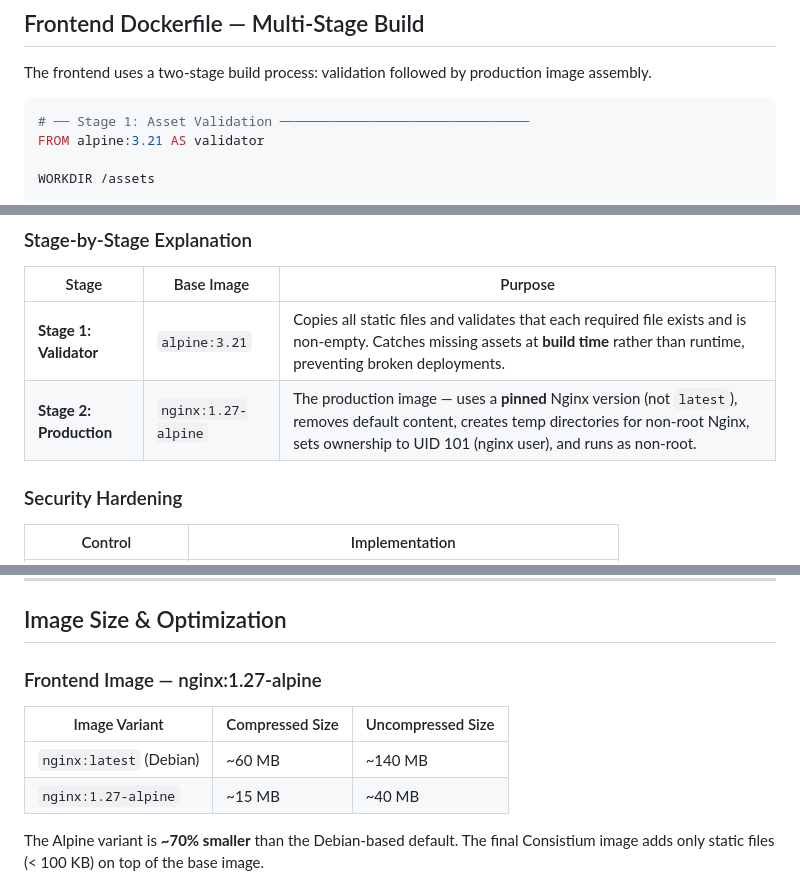
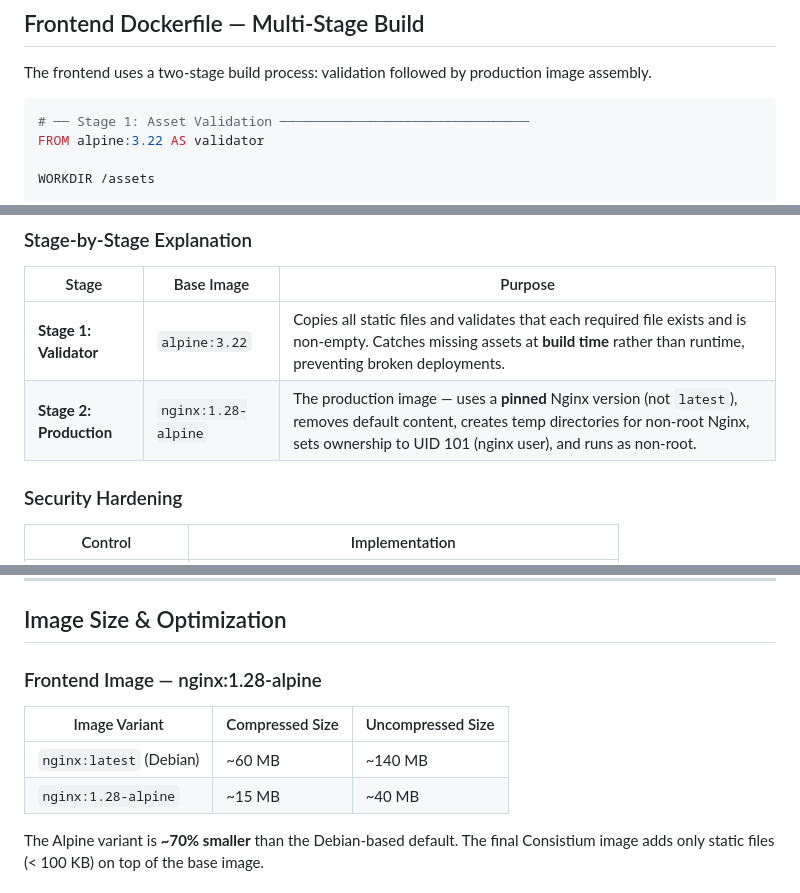
Before and after one commit to Kalpanapramodya97/consistium, a Markdown page: docs/devops/docker-setup.md, 3 parts joined by grey strips. Rendered like a GitHub page.

````diff
--- a/docs/devops/docker-setup.md
+++ b/docs/devops/docker-setup.md
@@ -12,7 +12,7 @@ The frontend uses a two-stage build process: validation followed by production i
 
 ```dockerfile
 # ── Stage 1: Asset Validation ────────────────────────────────
-FROM alpine:3.21 AS validator
+FROM alpine:3.22 AS validator
 
 WORKDIR /assets
 
@@ -72,8 +72,8 @@ CMD ["nginx", "-g", "daemon off;"]
 
 | Stage | Base Image | Purpose |
 |-------|-----------|---------|
-| **Stage 1: Validator** | `alpine:3.21` | Copies all static files and validates that each required file exists and is non-empty. Catches missing assets at **build time** rather than runtime, preventing broken deployments. |
-| **Stage 2: Production** | `nginx:1.27-alpine` | The production image — uses a **pinned** Nginx version (not `latest`), removes default content, creates temp directories for non-root Nginx, sets ownership to UID 101 (nginx user), and runs as non-root. |
+| **Stage 1: Validator** | `alpine:3.22` | Copies all static files and validates that each required file exists and is non-empty. Catches missing assets at **build time** rather than runtime, preventing broken deployments. |
+| **Stage 2: Production** | `nginx:1.28-alpine` | The production image — uses a **pinned** Nginx version (not `latest`), removes default content, creates temp directories for non-root Nginx, sets ownership to UID 101 (nginx user), and runs as non-root. |
 
 ### Security Hardening
 
@@ -734,12 +734,12 @@ docker stats --no-stream
 
 ## Image Size & Optimization
 
-### Frontend Image — nginx:1.27-alpine
+### Frontend Image — nginx:1.28-alpine
 
 | Image Variant | Compressed Size | Uncompressed Size |
 |---------------|-----------------|-------------------|
 | `nginx:latest` (Debian) | ~60 MB | ~140 MB |
-| `nginx:1.27-alpine` | ~15 MB | ~40 MB |
+| `nginx:1.28-alpine` | ~15 MB | ~40 MB |
 
 The Alpine variant is **~70% smaller** than the Debian-based default. The final Consistium image adds only static files (< 100 KB) on top of the base image.
 
````
Also changed, not shown: other parts of docs/devops/docker-setup.md (+2 -2 lines), docs/devops/architecture.md (+6 -6 lines), docs/devops/kubernetes.md (+2 -2 lines).
